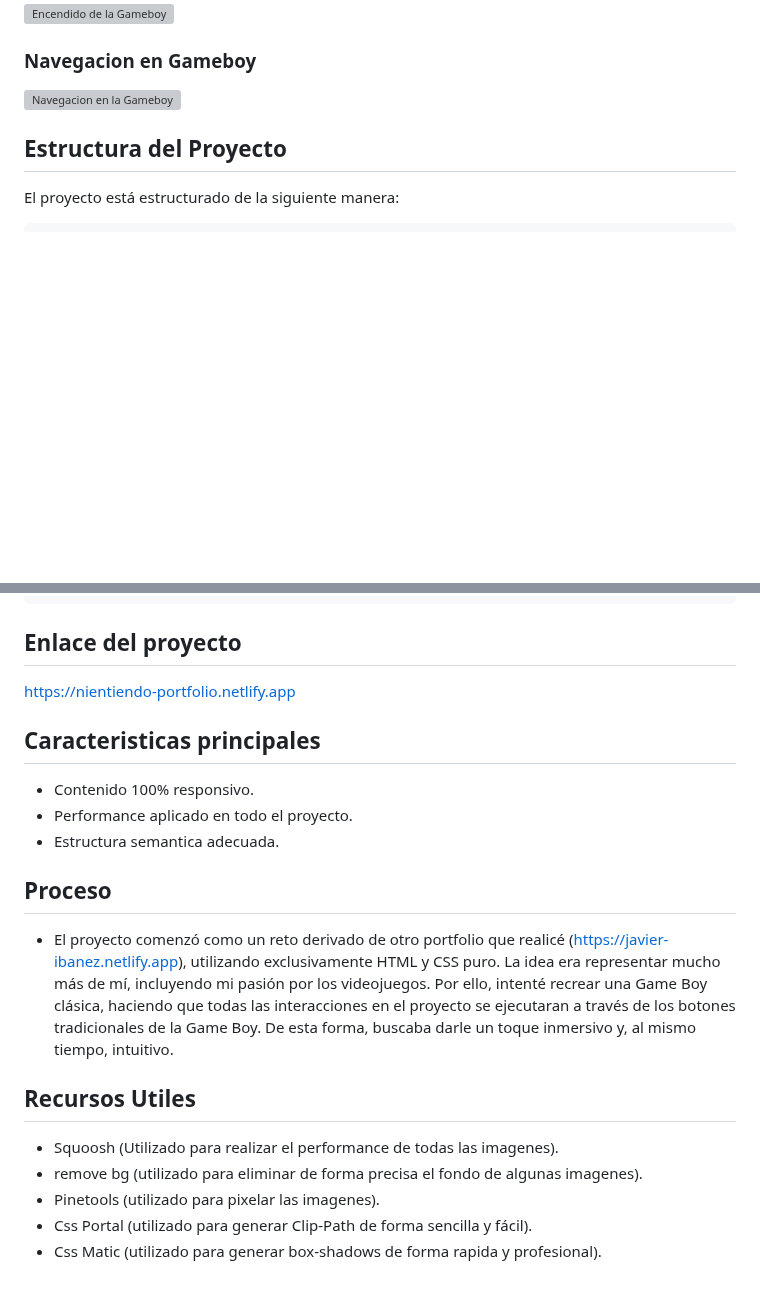
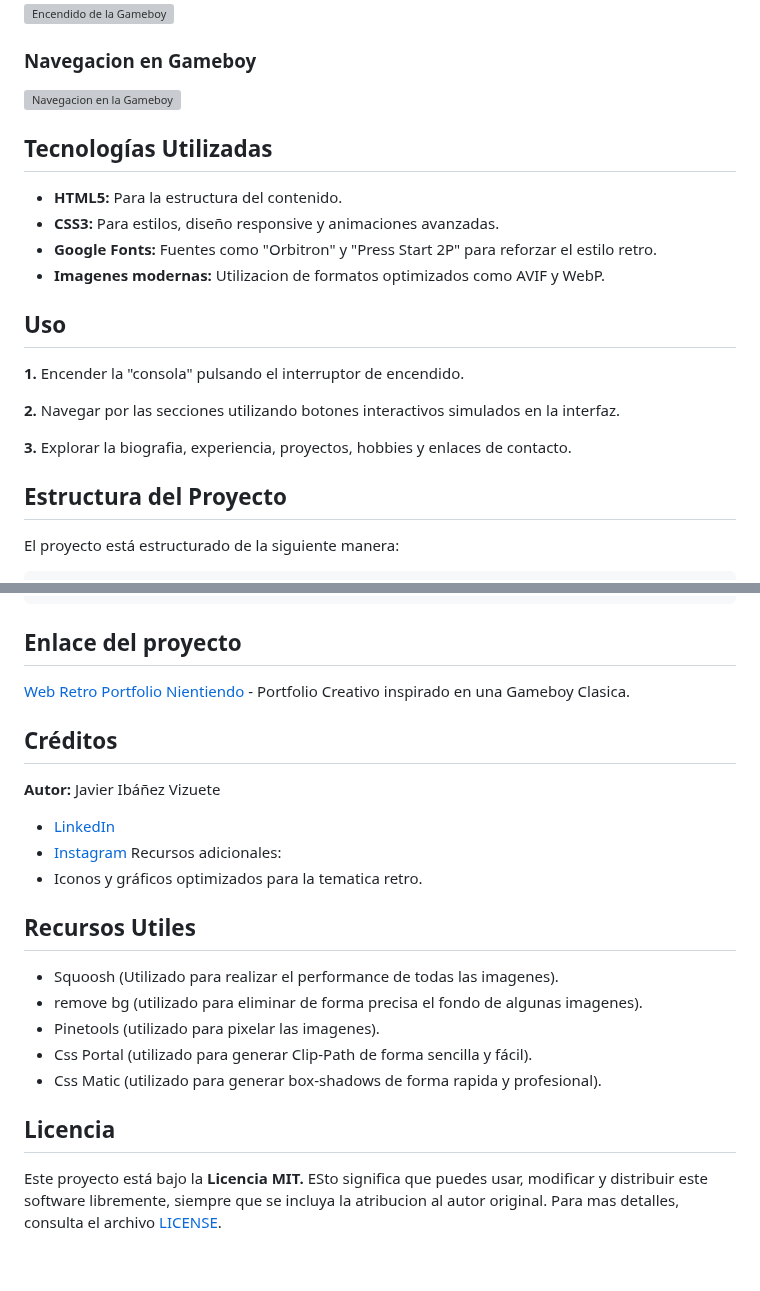
Before and after one commit to javier-ibanez-vizuete/nientiendo-portfolio, a Markdown page: README.md, 2 parts joined by grey strips. Drawn GitHub-style; blank space fills up the shorter version; grey boxes are pictures that could not be loaded.

Commit message:
add a full readme

```diff
--- a/README.md
+++ b/README.md
@@ -27,6 +27,21 @@ Este proyecto es un portfolio web interactivo inspirado en el diseño retro de u
 
 ### Navegacion en Gameboy
 ![Navegacion en la Gameboy](media/gif/gameboy-navigation.gif)
+
+## Tecnologías Utilizadas
+
+- **HTML5:** Para la estructura del contenido.
+- **CSS3:** Para estilos, diseño responsive y animaciones avanzadas.
+- **Google Fonts:** Fuentes como "Orbitron" y "Press Start 2P" para reforzar el estilo retro.
+- **Imagenes modernas:** Utilizacion de formatos optimizados como AVIF y WebP.
+
+## Uso
+
+**1.** Encender la "consola" pulsando el interruptor de encendido.
+
+**2.** Navegar por las secciones utilizando botones interactivos simulados en la interfaz.
+
+**3.** Explorar la biografia, experiencia, proyectos, hobbies y enlaces de contacto.
 
 ## Estructura del Proyecto
 
@@ -144,17 +159,15 @@ El proyecto está estructurado de la siguiente manera:
 
 ## Enlace del proyecto
 
-https://nientiendo-portfolio.netlify.app
+[Web Retro Portfolio Nientiendo](https://nientiendo-portfolio.netlify.app) - Portfolio Creativo inspirado en una Gameboy Clasica.
 
-## Caracteristicas principales
+## Créditos
 
-- Contenido 100% responsivo.
-- Performance aplicado en todo el proyecto.
-- Estructura semantica adecuada.
-
-## Proceso
-
-- El proyecto comenzó como un reto derivado de otro portfolio que realicé (https://javier-ibanez.netlify.app), utilizando exclusivamente HTML y CSS puro. La idea era representar mucho más de mí, incluyendo mi pasión por los videojuegos. Por ello, intenté recrear una Game Boy clásica, haciendo que todas las interacciones en el proyecto se ejecutaran a través de los botones tradicionales de la Game Boy. De esta forma, buscaba darle un toque inmersivo y, al mismo tiempo, intuitivo.
+**Autor:** Javier Ibáñez Vizuete
+ - [LinkedIn](https://www.linkedin.com/in/javier-ibanez-vizuete/)
+ - [Instagram](https://www.instagram.com/eljaviersiclaro/)
+Recursos adicionales:
+ - Iconos y gráficos optimizados para la tematica retro.
 
 ## Recursos Utiles
 
@@ -163,3 +176,8 @@ https://nientiendo-portfolio.netlify.app
 - Pinetools (utilizado para pixelar las imagenes).
 - Css Portal (utilizado para generar Clip-Path de forma sencilla y fácil).
 - Css Matic (utilizado para generar box-shadows de forma rapida y profesional).
+
+## **Licencia**
+
+Este proyecto está bajo la **Licencia MIT.** ESto significa que puedes usar, modificar y distribuir este software libremente, siempre que se incluya la atribucion al autor original.
+Para mas detalles, consulta el archivo [LICENSE](LICENSE).
```
